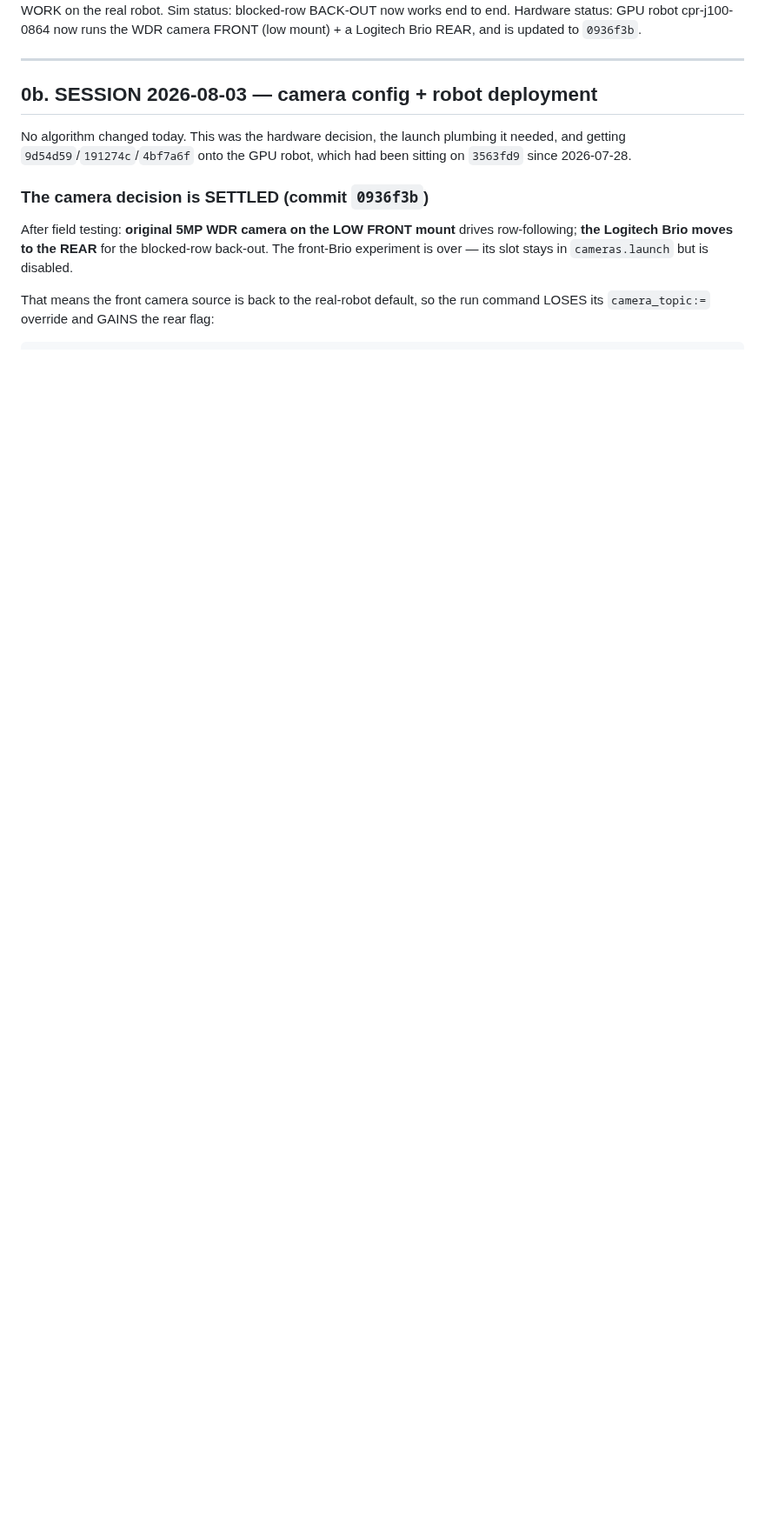
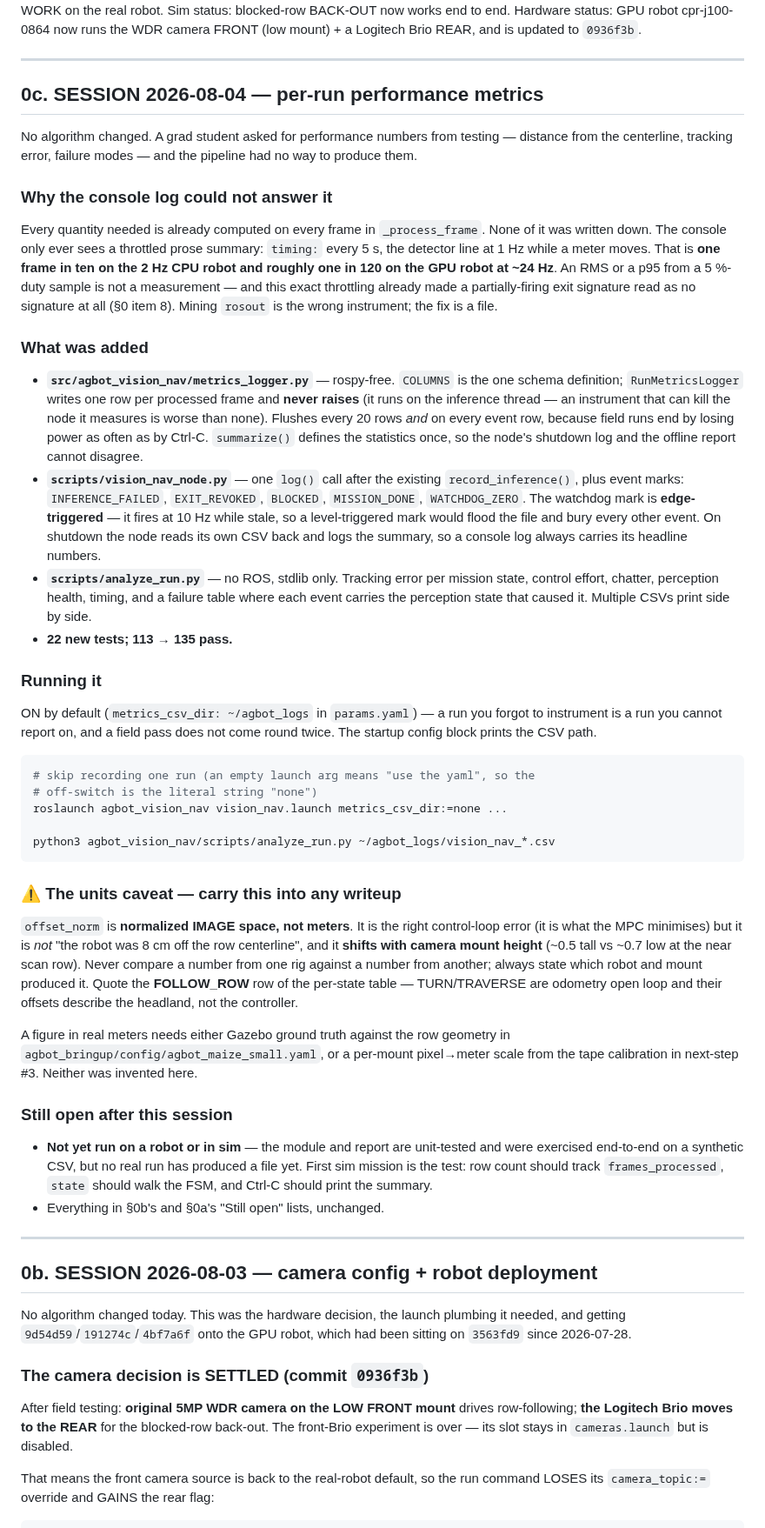
Before and after one commit to WeiChien5241/agbot-control-ws, a Markdown page: HANDOFF3.md, the part around one of its changes. Shown at 87% size. Rendered like a GitHub page; blank space fills up the shorter version.

Commit message:
Record the per-run metrics instrument in HANDOFF3 and CLAUDE.md
Includes the units caveat: offset_norm is normalized image space, not
meters, and is mount-dependent.

Co-Authored-By: Claude Opus 5 <noreply@anthropic.com>

````diff
--- a/HANDOFF3.md
+++ b/HANDOFF3.md
@@ -5,6 +5,84 @@ Field status: in-row nav + headland turns WORK on the real robot.
 Sim status: blocked-row BACK-OUT now works end to end.
 Hardware status: GPU robot cpr-j100-0864 now runs the WDR camera FRONT (low
 mount) + a Logitech Brio REAR, and is updated to `0936f3b`.
+
+---
+
+## 0c. SESSION 2026-08-04 — per-run performance metrics
+
+No algorithm changed. A grad student asked for performance numbers from
+testing — distance from the centerline, tracking error, failure modes — and the
+pipeline had no way to produce them.
+
+### Why the console log could not answer it
+
+Every quantity needed is already computed on every frame in `_process_frame`.
+None of it was written down. The console only ever sees a throttled prose
+summary: `timing:` every 5 s, the detector line at 1 Hz while a meter moves.
+That is **one frame in ten on the 2 Hz CPU robot and roughly one in 120 on the
+GPU robot at ~24 Hz**. An RMS or a p95 from a 5 %-duty sample is not a
+measurement — and this exact throttling already made a partially-firing exit
+signature read as no signature at all (§0 item 8). Mining `rosout` is the wrong
+instrument; the fix is a file.
+
+### What was added
+
+- **`src/agbot_vision_nav/metrics_logger.py`** — rospy-free. `COLUMNS` is the
+  one schema definition; `RunMetricsLogger` writes one row per processed frame
+  and **never raises** (it runs on the inference thread — an instrument that can
+  kill the node it measures is worse than none). Flushes every 20 rows *and* on
+  every event row, because field runs end by losing power as often as by Ctrl-C.
+  `summarize()` defines the statistics once, so the node's shutdown log and the
+  offline report cannot disagree.
+- **`scripts/vision_nav_node.py`** — one `log()` call after the existing
+  `record_inference()`, plus event marks: `INFERENCE_FAILED`, `EXIT_REVOKED`,
+  `BLOCKED`, `MISSION_DONE`, `WATCHDOG_ZERO`. The watchdog mark is
+  **edge-triggered** — it fires at 10 Hz while stale, so a level-triggered mark
+  would flood the file and bury every other event. On shutdown the node reads
+  its own CSV back and logs the summary, so a console log always carries its
+  headline numbers.
+- **`scripts/analyze_run.py`** — no ROS, stdlib only. Tracking error per
+  mission state, control effort, chatter, perception health, timing, and a
+  failure table where each event carries the perception state that caused it.
+  Multiple CSVs print side by side.
+- **22 new tests; 113 → 135 pass.**
+
+### Running it
+
+ON by default (`metrics_csv_dir: ~/agbot_logs` in `params.yaml`) — a run you
+forgot to instrument is a run you cannot report on, and a field pass does not
+come round twice. The startup config block prints the CSV path.
+
+```bash
+# skip recording one run (an empty launch arg means "use the yaml", so the
+# off-switch is the literal string "none")
+roslaunch agbot_vision_nav vision_nav.launch metrics_csv_dir:=none ...
+
+python3 agbot_vision_nav/scripts/analyze_run.py ~/agbot_logs/vision_nav_*.csv
+```
+
+### ⚠ The units caveat — carry this into any writeup
+
+`offset_norm` is **normalized IMAGE space, not meters**. It is the right
+control-loop error (it is what the MPC minimises) but it is *not* "the robot was
+8 cm off the row centerline", and it **shifts with camera mount height** (~0.5
+tall vs ~0.7 low at the near scan row). Never compare a number from one rig
+against a number from another; always state which robot and mount produced it.
+Quote the **FOLLOW_ROW** row of the per-state table — TURN/TRAVERSE are odometry
+open loop and their offsets describe the headland, not the controller.
+
+A figure in real meters needs either Gazebo ground truth against the row
+geometry in `agbot_bringup/config/agbot_maize_small.yaml`, or a per-mount
+pixel→meter scale from the tape calibration in next-step #3. Neither was
+invented here.
+
+### Still open after this session
+- **Not yet run on a robot or in sim** — the module and report are unit-tested
+  and were exercised end-to-end on a synthetic CSV, but no real run has produced
+  a file yet. First sim mission is the test: row count should track
+  `frames_processed`, `state` should walk the FSM, and Ctrl-C should print the
+  summary.
+- Everything in §0b's and §0a's "Still open" lists, unchanged.
 
 ---
 
````
Also changed, not shown: other parts of HANDOFF3.md (+1 -1 lines), CLAUDE.md (+7 -1 lines).
